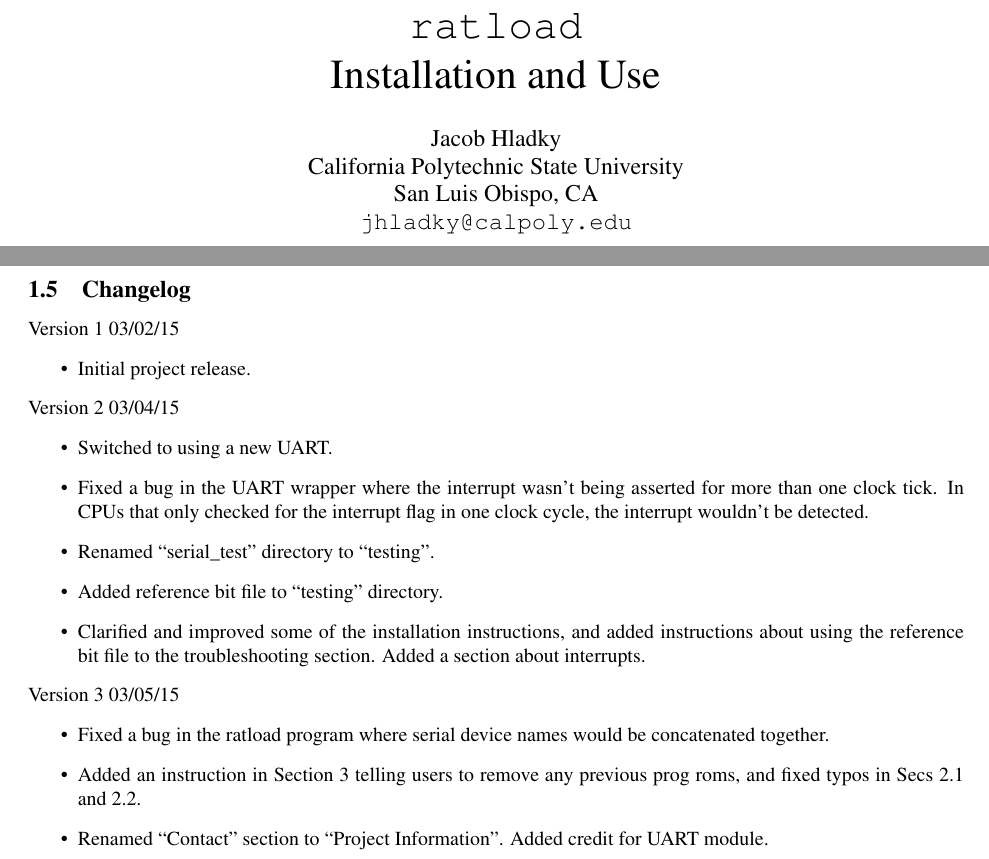
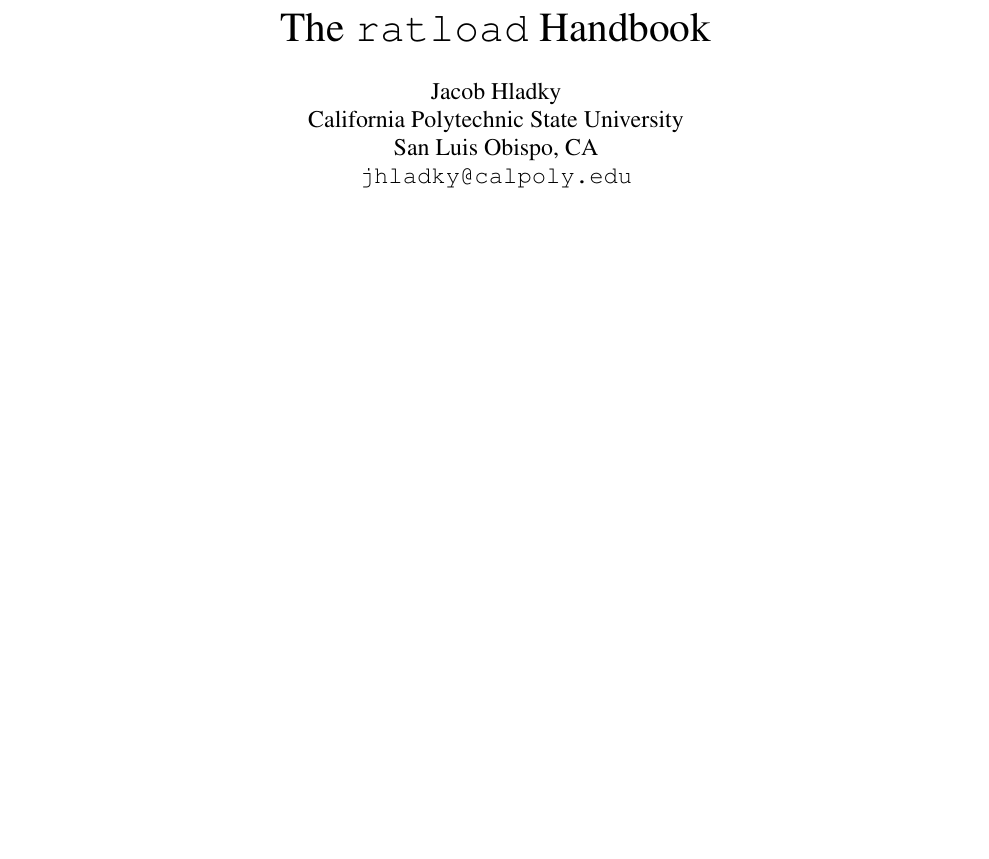
Before and after one commit to jhladky/ratload, a LaTeX document (doc/handbook.tex): two parts of pages 1 and 3 of 10 before the commit and part of page 1 of 9 after it, the two joined at a grey line, cut at the place of the change, the shorter picture padded with empty space. Compiled offline with pdfLaTeX; a LaTeX package or settings file that is missing is left out.

Commit message:
Rebranded README as a handbook; Added a plaintext README; Copied in pictures

```diff
--- a/doc/README.tex
+++ b/doc/handbook.tex
@@ -32,7 +32,7 @@
 
 \begin{document}
 
-\title{\huge{\texttt{ratload}\\ Installation and Use}}
+\title{\huge{The \texttt{ratload} Handbook}}
 \author{
   Jacob Hladky\\
   California Polytechnic State University\\
@@ -74,24 +74,4 @@
 If you have any questions about the project itself, or suggestions for improvement for this guide, please contact the author at jhladky@calpoly.edu. This project licensed under the MIT license and the complete source code --- including the \LaTeX ~source for this guide --- is available at \url{http://www.github.com/jhladky/ratload}. Ratload system releases are available at \url{http://homecrest.hladky.me/ratload/}.\\\\
 This project uses a UART module authored by Peter A. Bennett and released under the LGPL. The source for that module is available at \url{https://github.com/pabennett/uart}.
 
-\subsection{Changelog}
-Version 1 03/02/15
-\begin{itemize}
-  \item Initial project release.
-\end{itemize}
-Version 2 03/04/15
-\begin{itemize}
-\item Switched to using a new UART.
-\item Fixed a bug in the UART wrapper where the interrupt wasn't being asserted for more than one clock tick. In CPUs that only checked for the interrupt flag in one clock cycle, the interrupt wouldn't be detected.
-\item Renamed ``serial\_test'' directory to ``testing''.
-\item Added reference bit file to ``testing'' directory.
-\item Clarified and improved some of the installation instructions, and added instructions about using the reference bit file to the troubleshooting section. Added a section about interrupts.
-\end{itemize}
-Version 3 03/05/15
-\begin{itemize}
-\item Fixed a bug in the ratload program where serial device names would be concatenated together.
-\item Added an instruction in Section 3 telling users to remove any previous prog roms, and fixed typos in Secs 2.1 and 2.2.
-\item Renamed ``Contact'' section to ``Project Information''. Added credit for UART module.
-\end{itemize}
-
 \section{Adding the New RAT Wrapper}
```
Also changed, not shown: doc/Makefile (added), doc/README.pdf (deleted), doc/handbook.pdf (added), doc/img/prog_rom.png (added), doc/img/prog_rom_internal.png (added), doc/img/rat_wrapper.png (added), doc/img/uart_wrapper.png (added), doc/linux_and_osx.pdf, doc/handbook.tex (2 more changed lines), 3 other files.
